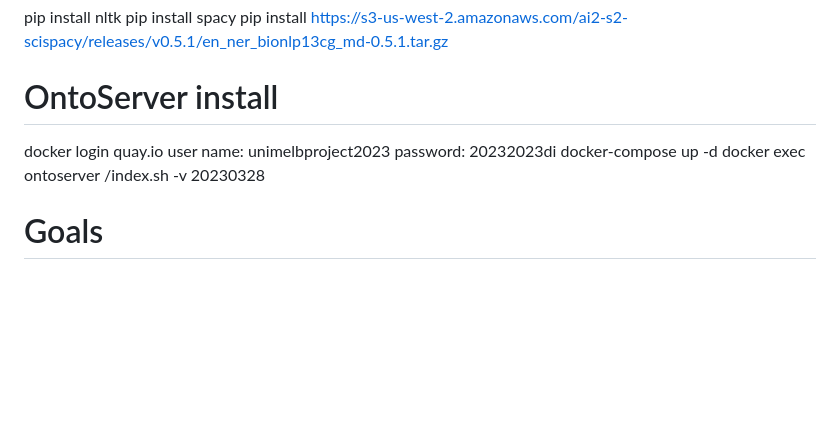
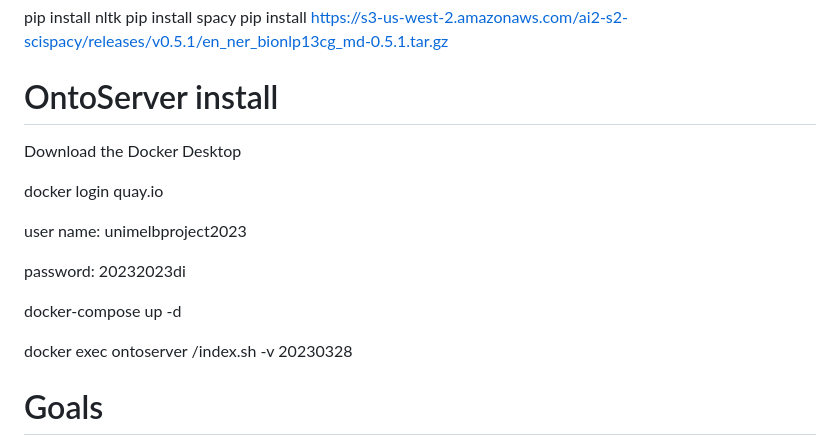
Before and after one commit to Jiacheng199/Digital_Health_NLP, a Markdown page: README.md, the part around the change. Drawn GitHub-style; blank space fills up the shorter version.

```diff
--- a/README.md
+++ b/README.md
@@ -14,10 +14,16 @@ pip install spacy
 pip install https://s3-us-west-2.amazonaws.com/ai2-s2-scispacy/releases/v0.5.1/en_ner_bionlp13cg_md-0.5.1.tar.gz
 
 # OntoServer install
+Download the Docker Desktop
+
 docker login quay.io
+
 user name: unimelbproject2023
+
 password: 20232023di
+
 docker-compose up -d
+
 docker exec ontoserver /index.sh -v 20230328
 
 # Goals
```
